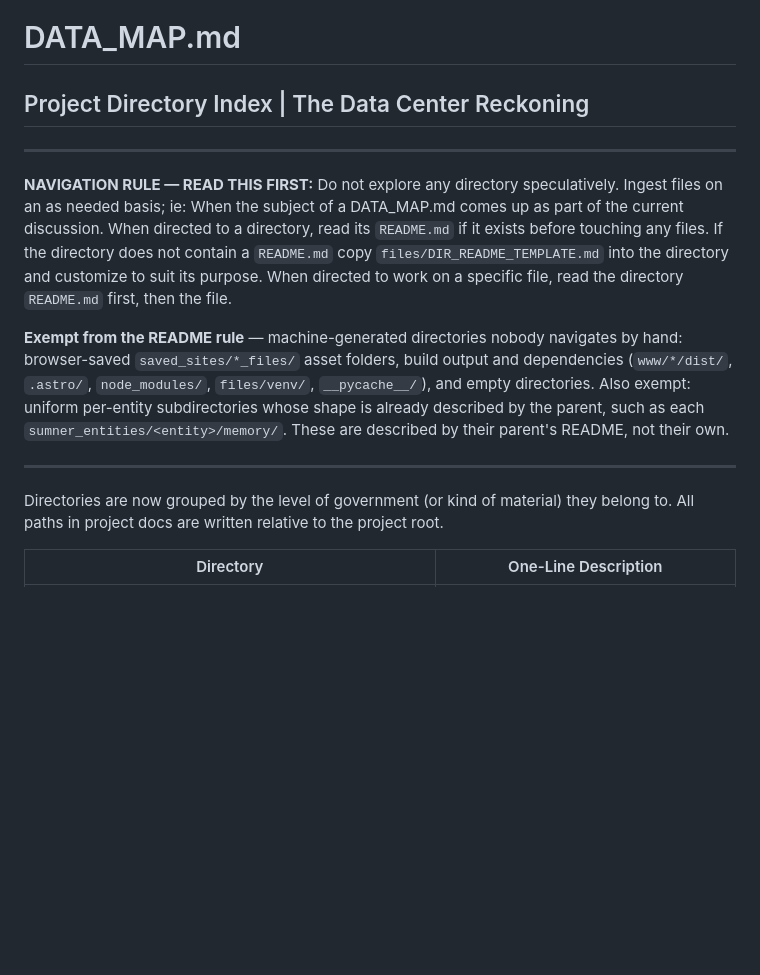
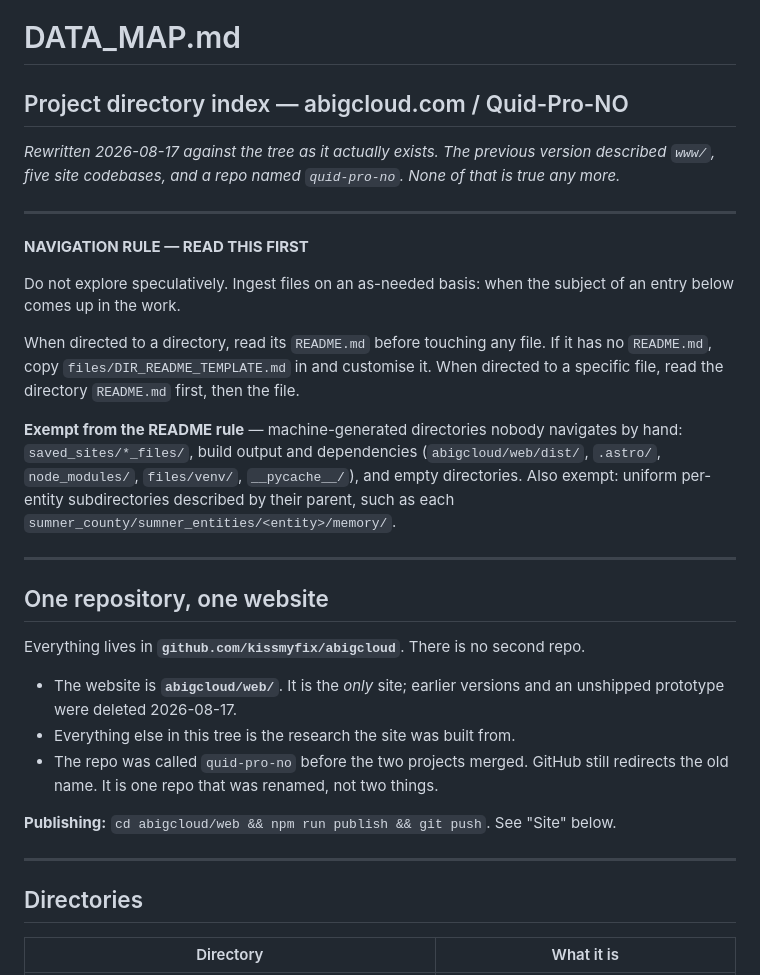
Before and after one commit to kissmyfix/abigcloud, a Markdown page: files/DATA_MAP.md, the part around one of its changes. GitHub-like rendering; blank space fills up the shorter version.

```diff
--- a/files/DATA_MAP.md
+++ b/files/DATA_MAP.md
@@ -1,25 +1,44 @@
 # DATA_MAP.md
-## Project Directory Index | The Data Center Reckoning
+## Project directory index — abigcloud.com / Quid-Pro-NO
+
+*Rewritten 2026-08-17 against the tree as it actually exists. The previous version
+described `www/`, five site codebases, and a repo named `quid-pro-no`. None of that is
+true any more.*
 
 ---
 
-**NAVIGATION RULE — READ THIS FIRST:**
-Do not explore any directory speculatively. Ingest files on an as needed basis; ie: When the subject of a DATA_MAP.md comes up as part of the current discussion.
-When directed to a directory, read its `README.md` if it exists before touching any files.
-If the directory does not contain a `README.md` copy `files/DIR_README_TEMPLATE.md` into the directory and customize to suit its purpose.
-When directed to work on a specific file, read the directory `README.md` first, then the file.
+**NAVIGATION RULE — READ THIS FIRST**
+
+Do not explore speculatively. Ingest files on an as-needed basis: when the subject of an
+entry below comes up in the work.
+
+When directed to a directory, read its `README.md` before touching any file. If it has no
+`README.md`, copy `files/DIR_README_TEMPLATE.md` in and customise it. When directed to a
+specific file, read the directory `README.md` first, then the file.
 
 **Exempt from the README rule** — machine-generated directories nobody navigates by hand:
-browser-saved `saved_sites/*_files/` asset folders, build output and dependencies
-(`www/*/dist/`, `.astro/`, `node_modules/`, `files/venv/`, `__pycache__/`), and empty
-directories. Also exempt: uniform per-entity subdirectories whose shape is already described
-by the parent, such as each `sumner_entities/<entity>/memory/`. These are described by their
-parent's README, not their own.
+`saved_sites/*_files/`, build output and dependencies (`abigcloud/web/dist/`, `.astro/`,
+`node_modules/`, `files/venv/`, `__pycache__/`), and empty directories. Also exempt:
+uniform per-entity subdirectories described by their parent, such as each
+`sumner_county/sumner_entities/<entity>/memory/`.
 
 ---
 
-Directories are now grouped by the level of government (or kind of material) they belong to.
-All paths in project docs are written relative to the project root.
+## One repository, one website
 
-| Directory | One-Line Description |
+Everything lives in **`github.com/kissmyfix/abigcloud`**. There is no second repo.
+
+- The website is **`abigcloud/web/`**. It is the *only* site; earlier versions and an
+  unshipped prototype were deleted 2026-08-17.
+- Everything else in this tree is the research the site was built from.
+- The repo was called `quid-pro-no` before the two projects merged. GitHub still redirects
+  the old name. It is one repo that was renamed, not two things.
+
+**Publishing:** `cd abigcloud/web && npm run publish && git push`. See "Site" below.
+
+---
+
+## Directories
+
+| Directory | What it is |
 |---|---|
```
Also changed, not shown: other parts of files/DATA_MAP.md (+55 -105 lines), README.md (+25 -15 lines), reference/DRAFT-ai-disclosure-effort-stats.md (added, +79 -0 lines).
